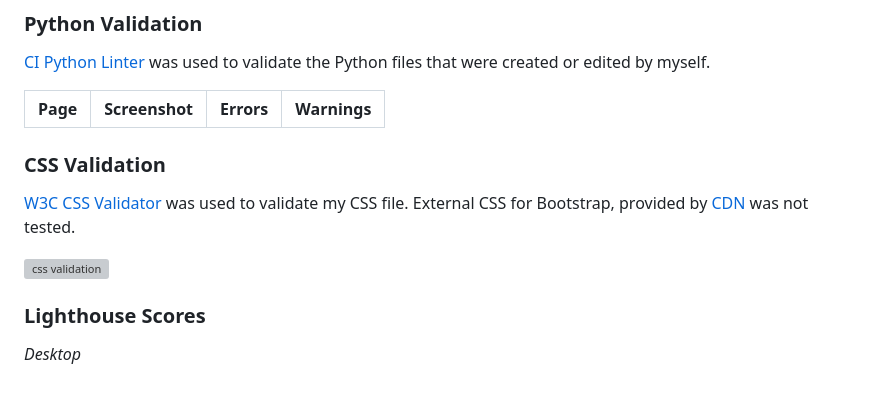
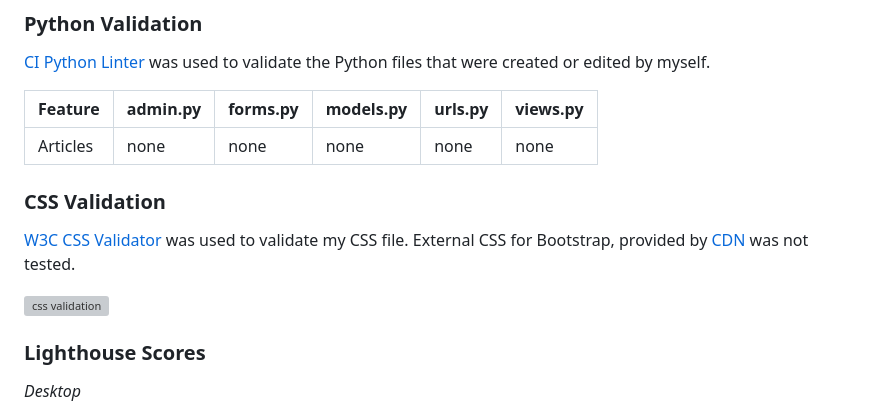
Before and after one commit to amylour/FreeFido_v2, a Markdown page: TESTING.md, the part around one of its changes. Rendered like a GitHub page; blank space fills up the shorter version; grey boxes are pictures that could not be loaded.

Commit message:
update: testing/validation

```diff
--- a/TESTING.md
+++ b/TESTING.md
@@ -81,8 +81,9 @@ I have had to follow a different approach for validating my HTML for this projec
 
 [CI Python Linter](https://pep8ci.herokuapp.com/#) was used to validate the Python files that were created or edited by myself.
 
-| Page | Screenshot | Errors | Warnings |
-| ---- | ---------- | ------ | -------- |
+| Feature | admin.py | forms.py | models.py | urls.py | views.py |
+|---------|----------|----------|-----------|---------|----------|
+| Articles | none | none | none | none | none |
 
 ### CSS Validation
 
```
Also changed, not shown: other parts of TESTING.md (+1 -1 lines), README.md (+3 -0 lines).
